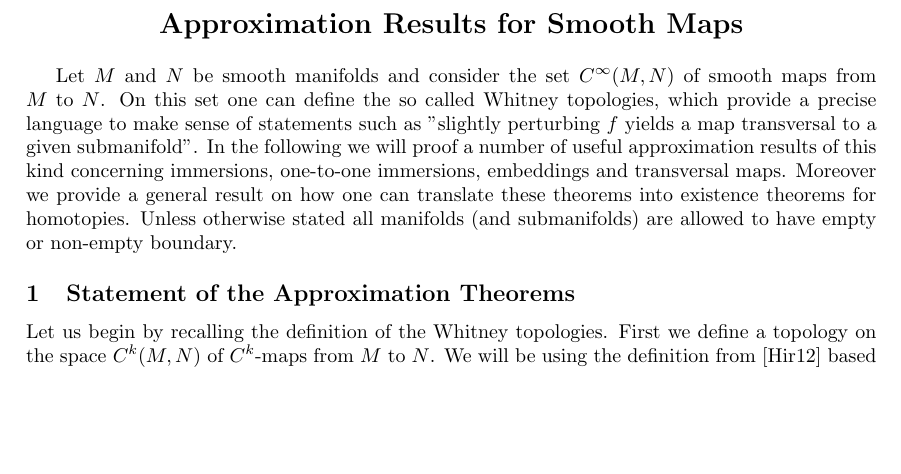
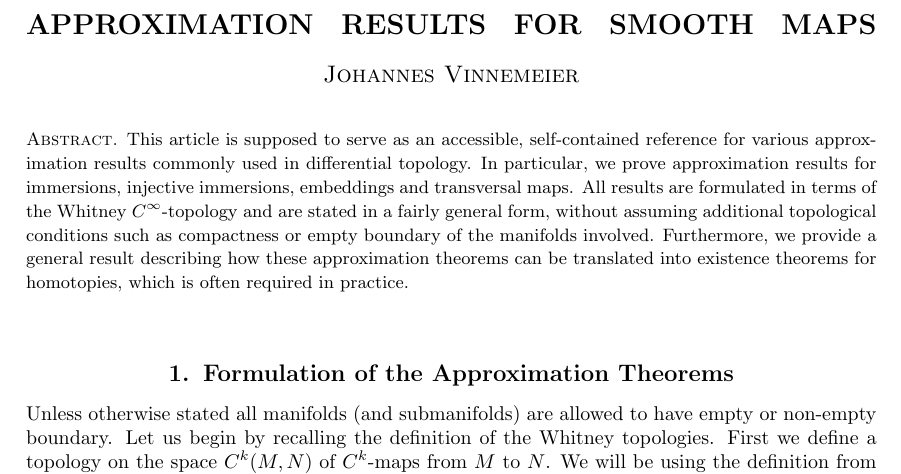
Before and after one commit to JohannesVinnemeier/ApproxResults, a LaTeX document (main.tex, which reads approximation_results.tex): part of page 1 of 16 before the commit and part of page 1 of 15 after it, cut at the place of the change, the shorter picture padded with empty space. Compiled offline with pdfLaTeX.

Commit message:
changed some formating

```diff
--- a/approximation_results.tex
+++ b/approximation_results.tex
@@ -1,15 +1,19 @@
 \begin{center}
-    \section*{Approximation Results for Smooth Maps}
-    % \large\textsc{Johannes Vinnemeier} \\
+    \section*{\MakeUppercase{Approximation Results for Smooth Maps}}
+    \large\textsc{Johannes Vinnemeier} \\
 \end{center}
 
-\vspace{.4em}
+\vspace{1em}
 
-Let $M$ and $N$ be smooth manifolds and consider the set $C^\infty(M,N)$ of smooth maps from $M$ to $N$. On this set one can define the so called Whitney topologies, which provide a precise language to make sense of statements such as "slightly perturbing $f$ yields a map transversal to a given submanifold". In the following we will proof a number of useful approximation results of this kind concerning immersions, one-to-one immersions, embeddings and transversal maps. Moreover we provide a general result on how one can translate these theorems into existence theorems for homotopies. Unless otherwise stated all manifolds (and submanifolds) are allowed to have empty or non-empty boundary. \\
+{\small \noindent \textsc{Abstract.} This article is supposed to serve as an accessible, self-contained reference for various approximation results commonly used in differential topology. In particular, we prove approximation results for immersions, injective immersions, embeddings and transversal maps. All results are formulated in terms of the Whitney $C^\infty$-topology and are stated in a fairly general form, without assuming additional topological conditions such as compactness or empty boundary of the manifolds involved. Furthermore, we provide a general result describing how these approximation theorems can be translated into existence theorems for homotopies, which is often required in practice.}
 
-\subsection{Statement of the Approximation Theorems}
+\vspace{1em}
 
-Let us begin by recalling the definition of the Whitney topologies. First we define a topology on the space $C^k(M,N)$ of $C^k$-maps from $M$ to $N$. We will be using the definition from \cite{hirsch2012differential} based on local charts. Suppose we are given the following data.
+% Let $M$ and $N$ be smooth manifolds and consider the set $C^\infty(M,N)$ of smooth maps from $M$ to $N$. On this set one can define the so called Whitney topologies, which provide a precise language to make sense of statements such as "slightly perturbing $f$ yields a map transversal to a given submanifold". In the following we will proof a number of useful approximation results of this kind concerning immersions, one-to-one immersions, embeddings and transversal maps. Moreover we provide a general result on how one can translate these theorems into existence theorems for homotopies.
+
+\subsection{Formulation of the Approximation Theorems}
+
+Unless otherwise stated all manifolds (and submanifolds) are allowed to have empty or non-empty boundary. Let us begin by recalling the definition of the Whitney topologies. First we define a topology on the space $C^k(M,N)$ of $C^k$-maps from $M$ to $N$. We will be using the definition from \cite{hirsch2012differential} based on local charts. Suppose we are given the following data.
 
 \begin{itemize}
     \item A family of charts $\Phi = (U_\alpha,\phi_\alpha)_{\alpha\in J}$ for $M$, such that $(U_\alpha)_{\alpha\in J}$ is locally finite, that is each point $x \in M$ posseses a neighbourhood that interesects only finitely many $U_\alpha$,
--- a/main.tex
+++ b/main.tex
@@ -11,6 +11,7 @@
 \usepackage{hyperref}
 \usepackage{graphicx}
 \usepackage{needspace}
+\usepackage{titlesec}
 
 
 %Prevents footnotes from breaking across pages
@@ -56,6 +57,10 @@
 
 \renewcommand{\thesubsection}{\arabic{subsection}}
 
+\titleformat{\subsection}{\large\bfseries}{\thesubsection.}{.5em}{\centering}
+
+\titlespacing*{\subsection}{0pt}{2.25em}{0.75em}
+
 %Command for a headline in the middle of a subsection
 \newcommand{\headline}[1]{
     \vspace{10pt}
```
Also changed, not shown: main.pdf, main.tex (6 more changed lines), 1 other file.
